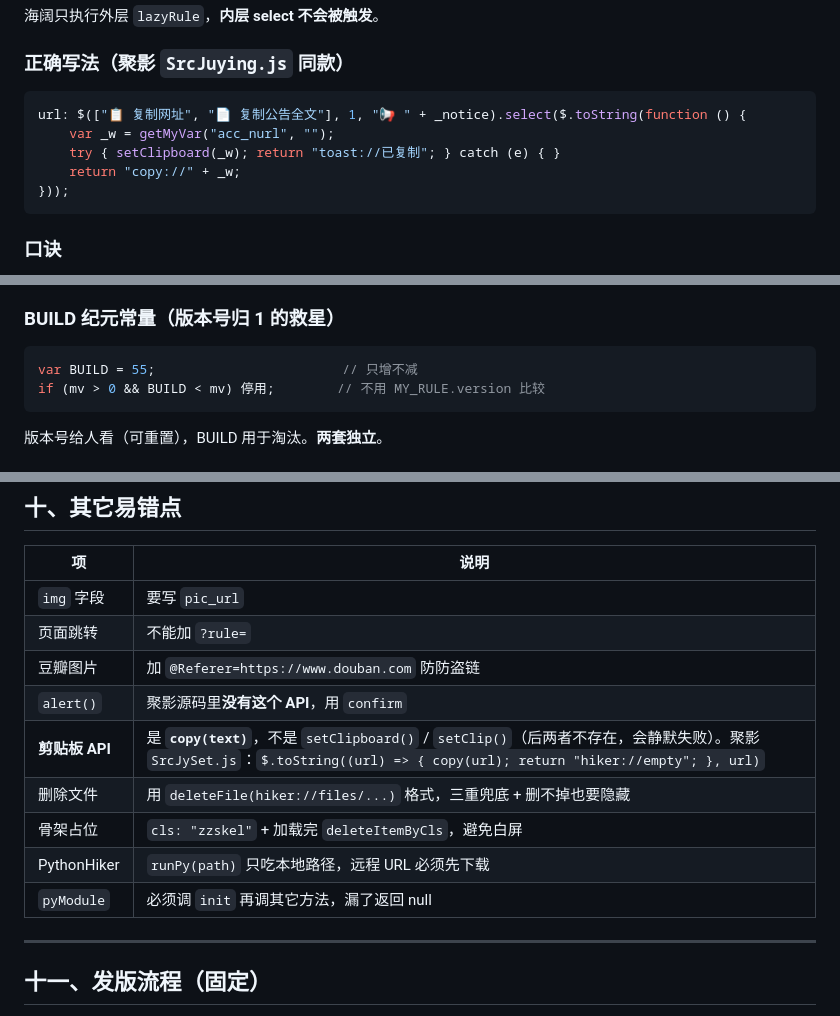
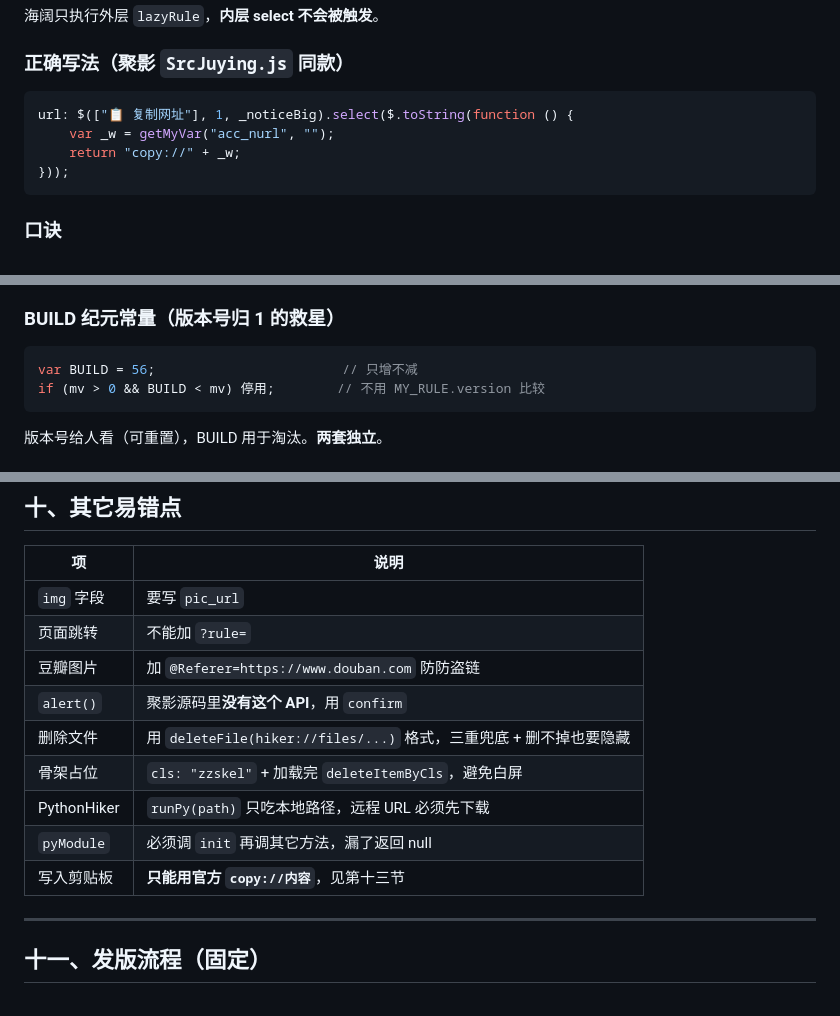
Before and after one commit to y249376764/yangmi2026, a Markdown page: hiker/海阔规则开发经验总结.md, 3 parts joined by grey strips. GitHub-like rendering.

````diff
--- a/hiker/海阔规则开发经验总结.md
+++ b/hiker/海阔规则开发经验总结.md
@@ -81,9 +81,8 @@ url: $("hiker://empty#noHistory#").lazyRule(function () {
 
 ### 正确写法（聚影 `SrcJuying.js` 同款）
 ```js
-url: $(["📋 复制网址", "📄 复制公告全文"], 1, "📢 " + _notice).select($.toString(function () {
+url: $(["📋 复制网址"], 1, _noticeBig).select($.toString(function () {
     var _w = getMyVar("acc_nurl", "");
-    try { setClipboard(_w); return "toast://已复制"; } catch (e) { }
     return "copy://" + _w;
 }));
 ```
@@ -211,7 +210,7 @@ for (...) { request(url); if (ok) { use; break; } }
 
 ### BUILD 纪元常量（版本号归 1 的救星）
 ```js
-var BUILD = 55;                        // 只增不减
+var BUILD = 56;                        // 只增不减
 if (mv > 0 && BUILD < mv) 停用;        // 不用 MY_RULE.version 比较
 ```
 版本号给人看（可重置），BUILD 用于淘汰。**两套独立**。
@@ -248,11 +247,11 @@ if (mv > 0 && BUILD < mv) 停用;        // 不用 MY_RULE.version 比较
 | 页面跳转 | 不能加 `?rule=` |
 | 豆瓣图片 | 加 `@Referer=https://www.douban.com` 防防盗链 |
 | `alert()` | 聚影源码里**没有这个 API**，用 `confirm` |
-| **剪贴板 API** | 是 **`copy(text)`**，不是 `setClipboard()` / `setClip()`（后两者不存在，会静默失败）。聚影 `SrcJySet.js`：`$.toString((url) => { copy(url); return "hiker://empty"; }, url)` |
 | 删除文件 | 用 `deleteFile(hiker://files/...)` 格式，三重兜底 + 删不掉也要隐藏 |
 | 骨架占位 | `cls: "zzskel"` + 加载完 `deleteItemByCls`，避免白屏 |
 | PythonHiker | `runPy(path)` 只吃本地路径，远程 URL 必须先下载 |
 | `pyModule` | 必须调 `init` 再调其它方法，漏了返回 null |
+| 写入剪贴板 | **只能用官方 `copy://内容`**，见第十三节 |
 
 ---
 
````
Also changed, not shown: other parts of hiker/海阔规则开发经验总结.md (+65 -24 lines).
